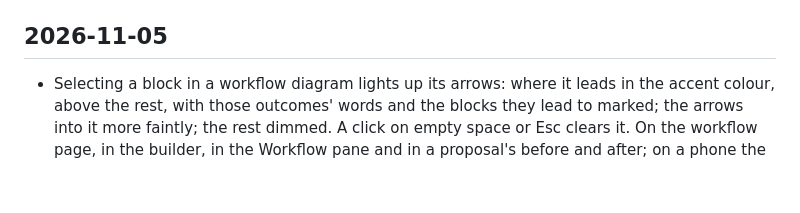
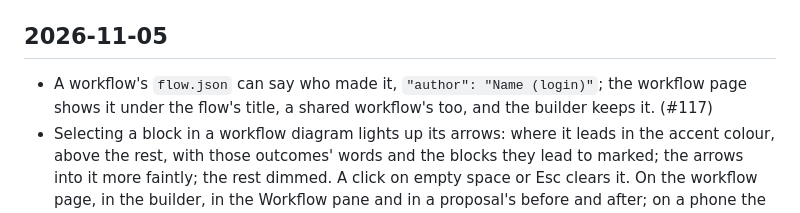
Before and after one commit to Fluffy-Fluffy-and-Bouncy/ledung, a Markdown page: CHANGELOG.md, the part around the change. Rendered like a GitHub page; blank space fills up the shorter version.

```diff
--- a/CHANGELOG.md
+++ b/CHANGELOG.md
@@ -10,6 +10,7 @@ that changes `src/`, `web/` (not `web/dist/`) or `scripts/` without one (a commi
 is nothing user-facing in it).
 
 ## 2026-11-05
+- A workflow's `flow.json` can say who made it, `"author": "Name (login)"`; the workflow page shows it under the flow's title, a shared workflow's too, and the builder keeps it. (#117)
 - Selecting a block in a workflow diagram lights up its arrows: where it leads in the accent colour, above the rest, with those outcomes' words and the blocks they lead to marked; the arrows into it more faintly; the rest dimmed. A click on empty space or Esc clears it. On the workflow page, in the builder, in the Workflow pane and in a proposal's before and after; on a phone the diagram now stays above the block's details. (#124)
 
 ## 2026-11-04
```
Also changed, not shown: docs/steps/workflow-builder.md (+2 -1 lines), docs/steps/flow-author-117/117-shop-1280-dark.png (added), docs/steps/flow-author-117/117-shop-390-dark.png (added), docs/steps/flow-author-117/117-team-app-1280-dark.png (added), docs/steps/flow-author-117/117-team-app-390-dark.png (added), 7 other files.
